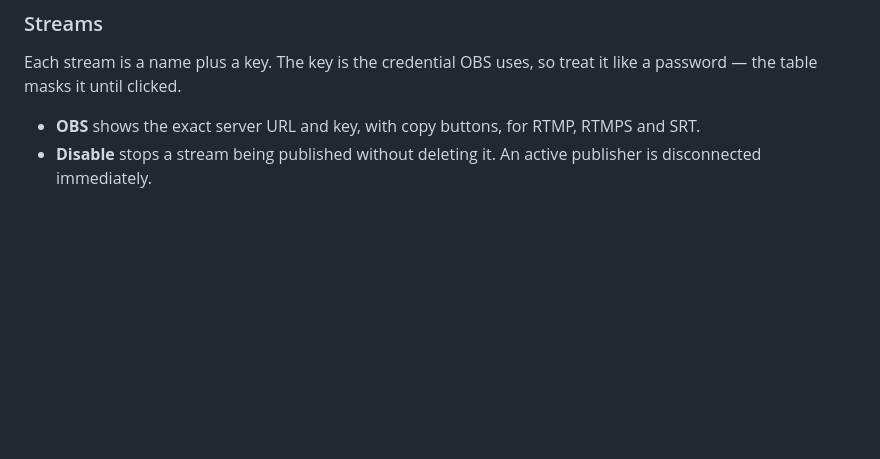
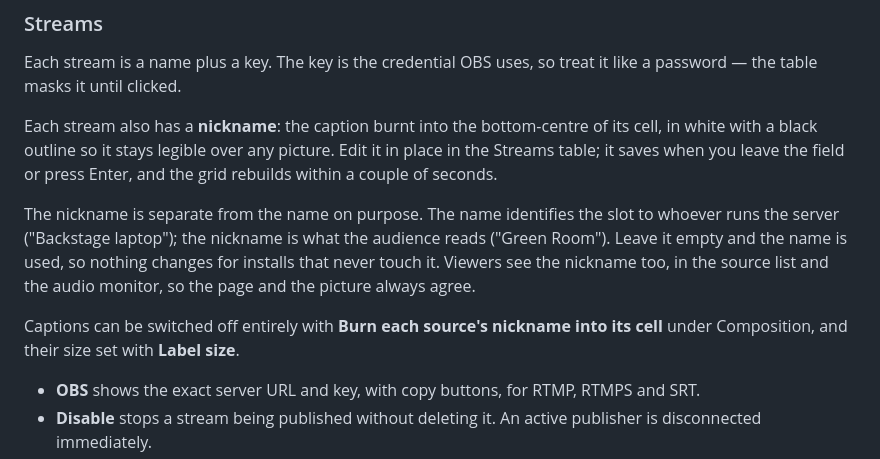
Before and after one commit to Slicit/stream-composer, a Markdown page: docs/CONFIGURATION.md, the part around the change. GitHub-like rendering; blank space fills up the shorter version.

Commit message:
Document stream nicknames

```diff
--- a/docs/CONFIGURATION.md
+++ b/docs/CONFIGURATION.md
@@ -125,6 +125,20 @@ After the first start these are ignored; manage accounts in the admin console.
 Each stream is a name plus a key. The key is the credential OBS uses, so treat it
 like a password — the table masks it until clicked.
 
+Each stream also has a **nickname**: the caption burnt into the bottom-centre of
+its cell, in white with a black outline so it stays legible over any picture.
+Edit it in place in the Streams table; it saves when you leave the field or press
+Enter, and the grid rebuilds within a couple of seconds.
+
+The nickname is separate from the name on purpose. The name identifies the slot
+to whoever runs the server ("Backstage laptop"); the nickname is what the
+audience reads ("Green Room"). Leave it empty and the name is used, so nothing
+changes for installs that never touch it. Viewers see the nickname too, in the
+source list and the audio monitor, so the page and the picture always agree.
+
+Captions can be switched off entirely with **Burn each source's nickname into
+its cell** under Composition, and their size set with **Label size**.
+
 - **OBS** shows the exact server URL and key, with copy buttons, for RTMP, RTMPS
   and SRT.
 - **Disable** stops a stream being published without deleting it. An active
```
